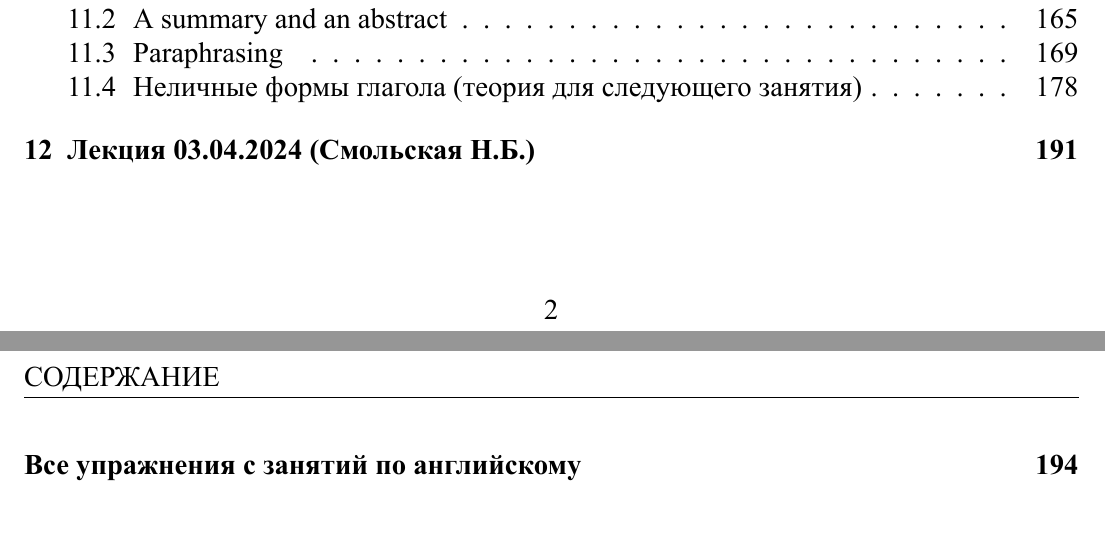
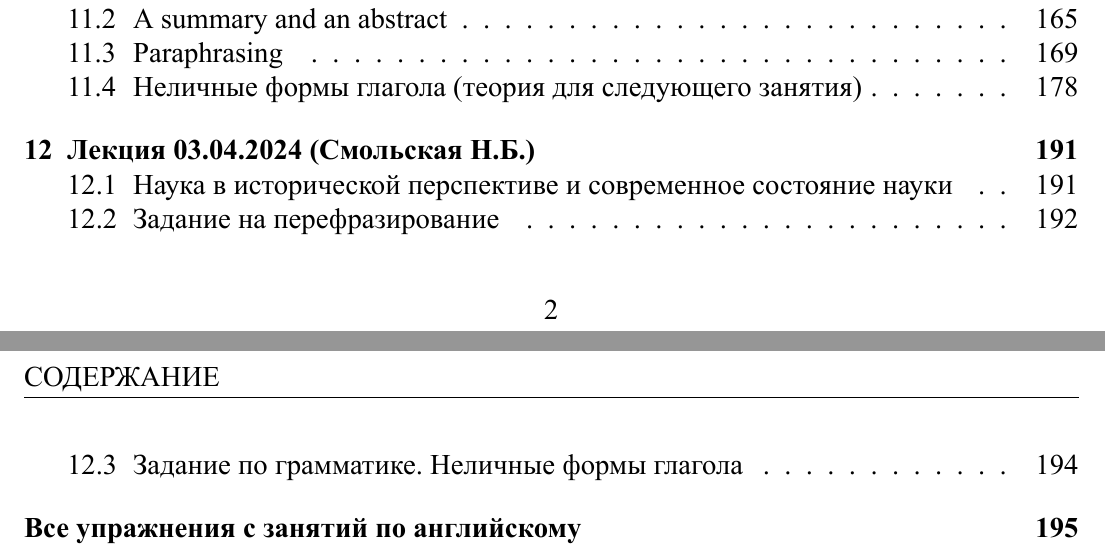
Before and after one commit to mualal/asp, a LaTeX document (english/main.tex, which reads english/parts/2024_04_03.tex): two parts of pages 2 and 3 of 250 before the commit and two parts of pages 2 and 3 of 251 after it, joined at a grey line, cut so that both start at the same text. The pictures show the PDF file english/main.pdf that the author committed with the source.

Commit message:
English: minor improvements 05Apr2024

```diff
--- a/english/parts/2024_04_03.tex
+++ b/english/parts/2024_04_03.tex
@@ -3,6 +3,11 @@
 \begin{document}
 
 \linksection{Лекция 03.04.2024 (Смольская Н.Б.)}
+
+\sublinksection{Наука в исторической перспективе и современное состояние науки}
+
+\newpage
+\sublinksection{Задание на перефразирование}
 
 \hypertarget{ltask:2024-04-03-1}{--- Выполнение задания ---} (\hyperref[task:2024-04-03-1]{\color{blue}{перейти к тексту задания}})
 \\
@@ -54,6 +59,9 @@
 \end{enumerate}
 \
 
+\newpage
+\sublinksection{Задание по грамматике. Неличные формы глагола}
+
 \hypertarget{ltask:2024-04-03-2}{--- Выполнение задания ---} (\hyperref[task:2024-04-03-2]{\color{blue}{перейти к тексту задания}})
 \\
 
```
Also changed, not shown: english/parts/all_tasks.tex (+5 -4 lines), english/main.pdf.
